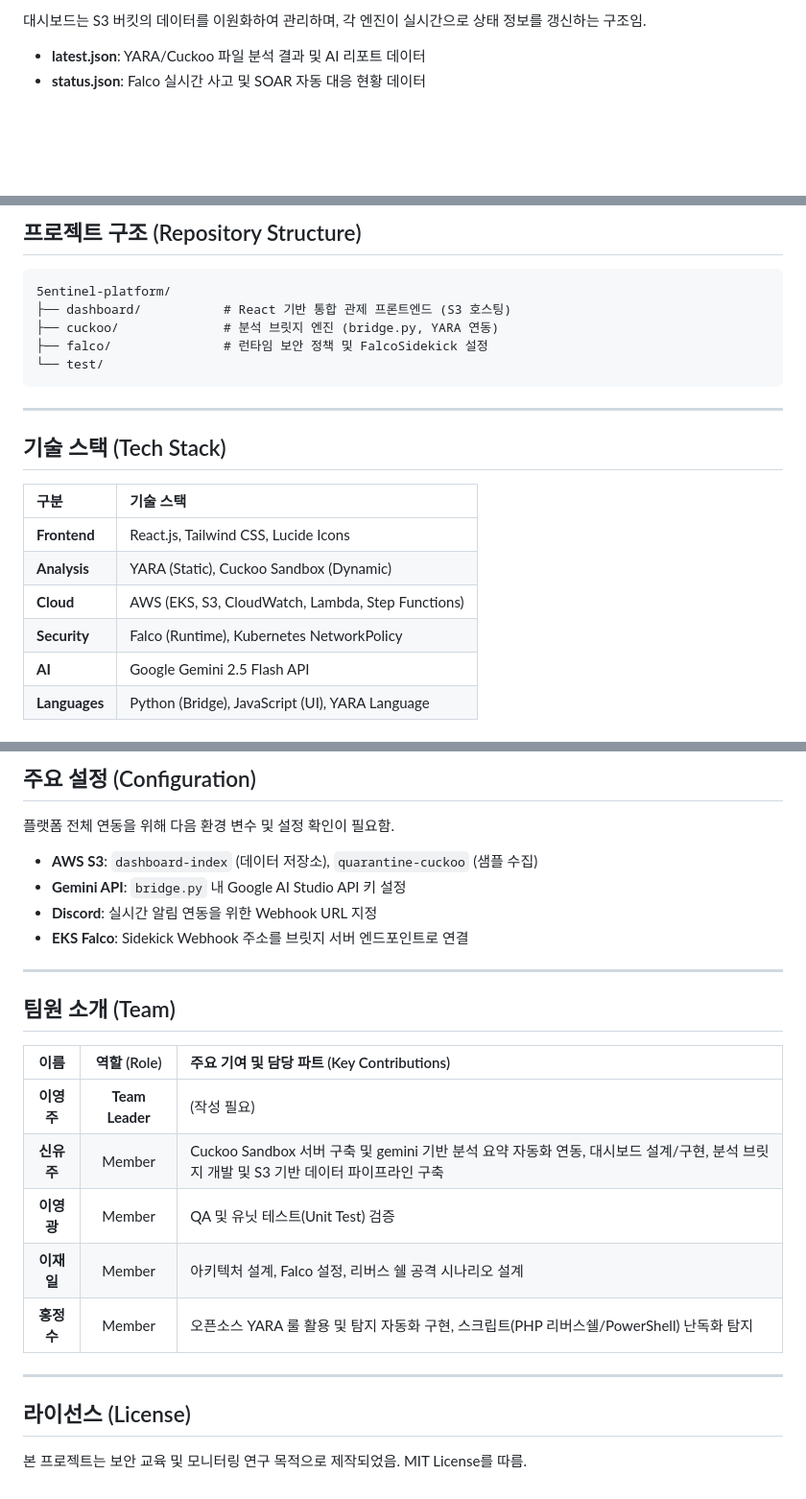
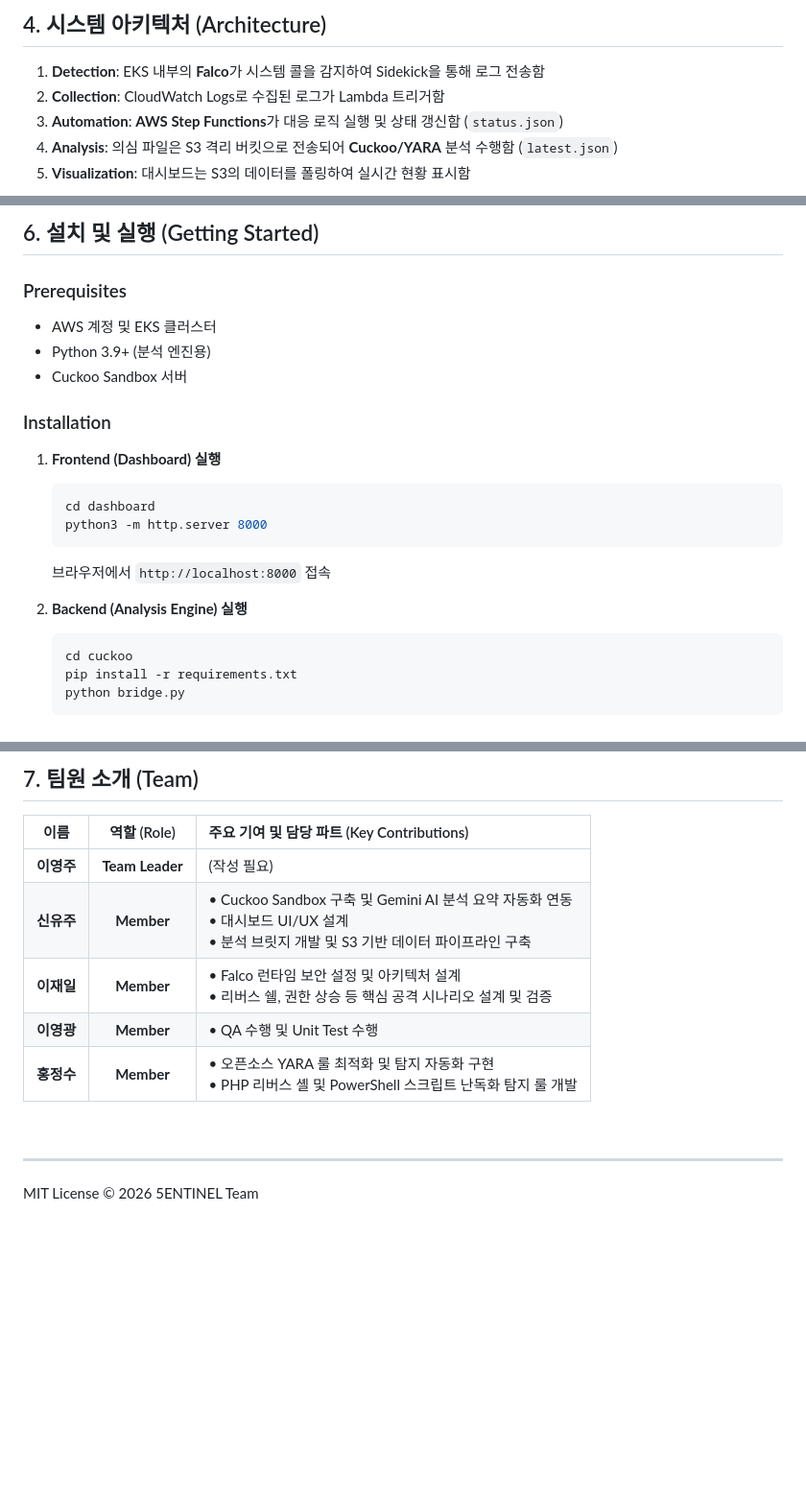
Before and after one commit to 5entinel-labs/5entinel-security-platform, a Markdown page: README.md, 3 parts joined by grey strips. Shown at 96% size. GitHub-like rendering; blank space fills up the shorter version.

````diff
--- a/README.md
+++ b/README.md
@@ -50,6 +77,9 @@
 
-대시보드는 S3 버킷의 데이터를 이원화하여 관리하며, 각 엔진이 실시간으로 상태 정보를 갱신하는 구조임.
+## 4. 시스템 아키텍처 (Architecture)
 
-*   **latest.json**: YARA/Cuckoo 파일 분석 결과 및 AI 리포트 데이터
-*   **status.json**: Falco 실시간 사고 및 SOAR 자동 대응 현황 데이터
+1.  **Detection**: EKS 내부의 **Falco**가 시스템 콜을 감지하여 Sidekick을 통해 로그 전송함
+2.  **Collection**: CloudWatch Logs로 수집된 로그가 Lambda 트리거함
+3.  **Automation**: **AWS Step Functions**가 대응 로직 실행 및 상태 갱신함 (`status.json`)
+4.  **Analysis**: 의심 파일은 S3 격리 버킷으로 전송되어 **Cuckoo/YARA** 분석 수행함 (`latest.json`)
+5.  **Visualization**: 대시보드는 S3의 데이터를 폴링하여 실시간 현황 표시함
 
@@ -80,24 +98,24 @@ graph TD
 
-## 프로젝트 구조 (Repository Structure)
+## 6. 설치 및 실행 (Getting Started)
 
-```text
-5entinel-platform/
-├── dashboard/           # React 기반 통합 관제 프론트엔드 (S3 호스팅)
-├── cuckoo/              # 분석 브릿지 엔진 (bridge.py, YARA 연동)
-├── falco/               # 런타임 보안 정책 및 FalcoSidekick 설정
-└── test/
-```
+### Prerequisites
+* AWS 계정 및 EKS 클러스터
+* Python 3.9+ (분석 엔진용)
+* Cuckoo Sandbox 서버
 
----
+### Installation
 
-## 기술 스택 (Tech Stack)
+1.  **Frontend (Dashboard) 실행**
+    ```bash
+    cd dashboard
+    python3 -m http.server 8000
+    ```
+    브라우저에서 `http://localhost:8000` 접속
 
-| 구분 | 기술 스택 |
-| :--- | :--- |
-| **Frontend** | React.js, Tailwind CSS, Lucide Icons |
-| **Analysis** | YARA (Static), Cuckoo Sandbox (Dynamic) |
-| **Cloud** | AWS (EKS, S3, CloudWatch, Lambda, Step Functions) |
-| **Security** | Falco (Runtime), Kubernetes NetworkPolicy |
-| **AI** | Google Gemini 2.5 Flash API |
-| **Languages** | Python (Bridge), JavaScript (UI), YARA Language |
+2.  **Backend (Analysis Engine) 실행**
+    ```bash
+    cd cuckoo
+    pip install -r requirements.txt
+    python bridge.py
+    ```
 
@@ -105,28 +123,15 @@ graph TD
 
-## 주요 설정 (Configuration)
-
-플랫폼 전체 연동을 위해 다음 환경 변수 및 설정 확인이 필요함.
-
-*   **AWS S3**: `dashboard-index` (데이터 저장소), `quarantine-cuckoo` (샘플 수집)
-*   **Gemini API**: `bridge.py` 내 Google AI Studio API 키 설정
-*   **Discord**: 실시간 알림 연동을 위한 Webhook URL 지정
-*   **EKS Falco**: Sidekick Webhook 주소를 브릿지 서버 엔드포인트로 연결
-
----
-
-## 팀원 소개 (Team)
+## 7. 팀원 소개 (Team)
 
 | 이름 | 역할 (Role) | 주요 기여 및 담당 파트 (Key Contributions) |
 | :---: | :---: | :--- |
 | **이영주** | **Team Leader** | (작성 필요) |
-| **신유주** | Member | Cuckoo Sandbox 서버 구축 및 gemini 기반 분석 요약 자동화 연동, 대시보드 설계/구현, 분석 브릿지 개발 및 S3 기반 데이터 파이프라인 구축 |
-| **이영광** | Member | QA 및 유닛 테스트(Unit Test) 검증 |
-| **이재일** | Member | 아키텍처 설계, Falco 설정, 리버스 쉘 공격 시나리오 설계 |
-| **홍정수** | Member | 오픈소스 YARA 룰 활용 및 탐지 자동화 구현, 스크립트(PHP 리버스쉘/PowerShell) 난독화 탐지 |
+| **신유주** | **Member** | • Cuckoo Sandbox 구축 및 Gemini AI 분석 요약 자동화 연동<br>• 대시보드 UI/UX 설계<br>• 분석 브릿지 개발 및 S3 기반 데이터 파이프라인 구축 |
+| **이재일** | **Member** | • Falco 런타임 보안 설정 및 아키텍처 설계<br>• 리버스 쉘, 권한 상승 등 핵심 공격 시나리오 설계 및 검증 |
+| **이영광** | **Member** | • QA 수행 및 Unit Test 수행 |
+| **홍정수** | **Member** | • 오픈소스 YARA 룰 최적화 및 탐지 자동화 구현<br>• PHP 리버스 셸 및 PowerShell 스크립트 난독화 탐지 룰 개발 |
+
+<br>
 
 ---
-
-## 라이선스 (License)
-
-본 프로젝트는 보안 교육 및 모니터링 연구 목적으로 제작되었음.
-MIT License를 따름.
+MIT License © 2026 5ENTINEL Team
````
Also changed, not shown: other parts of README.md (+61 -46 lines).
